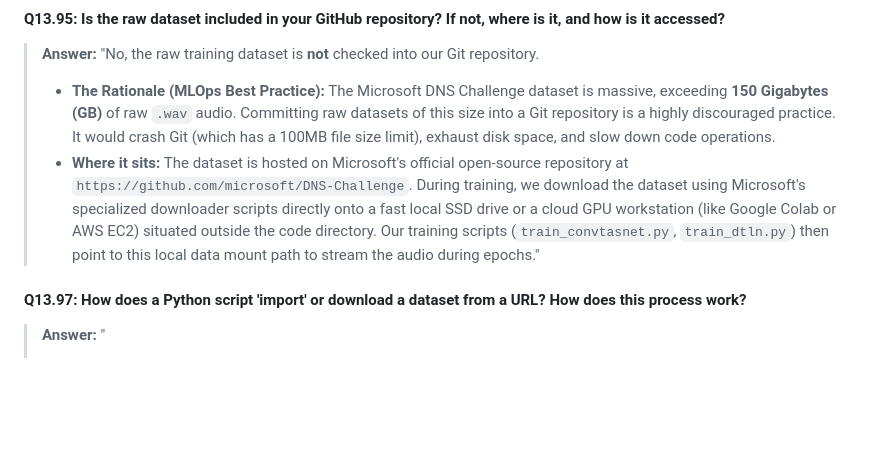
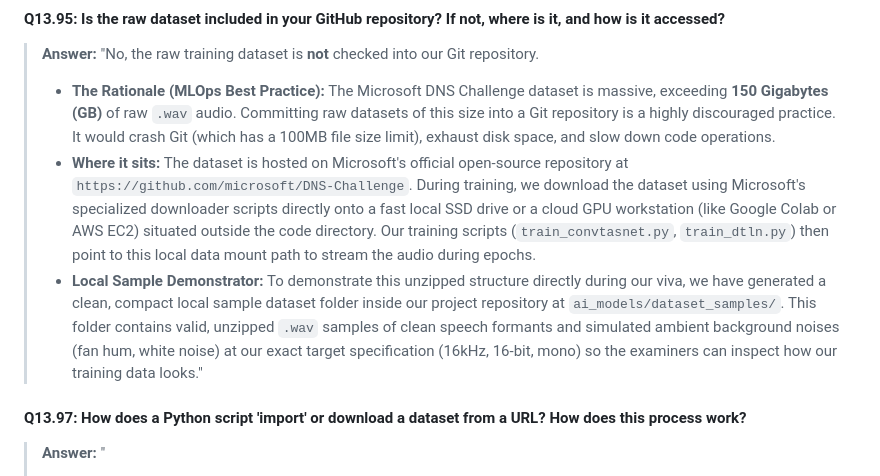
Before and after one commit to DanishTarar230907/AudioSense_Module_LiveSpeechAmplifier, a Markdown page: viva_preparation_guide.md, the part around the change. Rendered like a GitHub page; blank space fills up the shorter version.

Commit message:
V11.8: Add local sample dataset generation description in Viva Guide

```diff
--- a/viva_preparation_guide.md
+++ b/viva_preparation_guide.md
@@ -244,7 +244,8 @@ Google Oboe is a C++ library that wraps **AAudio** (modern low-latency Android a
 #### Q13.95: Is the raw dataset included in your GitHub repository? If not, where is it, and how is it accessed?
 > **Answer:** "No, the raw training dataset is **not** checked into our Git repository.
 > *   **The Rationale (MLOps Best Practice):** The Microsoft DNS Challenge dataset is massive, exceeding **150 Gigabytes (GB)** of raw `.wav` audio. Committing raw datasets of this size into a Git repository is a highly discouraged practice. It would crash Git (which has a 100MB file size limit), exhaust disk space, and slow down code operations.
-> *   **Where it sits:** The dataset is hosted on Microsoft's official open-source repository at `https://github.com/microsoft/DNS-Challenge`. During training, we download the dataset using Microsoft's specialized downloader scripts directly onto a fast local SSD drive or a cloud GPU workstation (like Google Colab or AWS EC2) situated outside the code directory. Our training scripts (`train_convtasnet.py`, `train_dtln.py`) then point to this local data mount path to stream the audio during epochs."
+> *   **Where it sits:** The dataset is hosted on Microsoft's official open-source repository at `https://github.com/microsoft/DNS-Challenge`. During training, we download the dataset using Microsoft's specialized downloader scripts directly onto a fast local SSD drive or a cloud GPU workstation (like Google Colab or AWS EC2) situated outside the code directory. Our training scripts (`train_convtasnet.py`, `train_dtln.py`) then point to this local data mount path to stream the audio during epochs.
+> *   **Local Sample Demonstrator:** To demonstrate this unzipped structure directly during our viva, we have generated a clean, compact local sample dataset folder inside our project repository at `ai_models/dataset_samples/`. This folder contains valid, unzipped `.wav` samples of clean speech formants and simulated ambient background noises (fan hum, white noise) at our exact target specification (16kHz, 16-bit, mono) so the examiners can inspect how our training data looks."
 
 #### Q13.97: How does a Python script 'import' or download a dataset from a URL? How does this process work?
 > **Answer:** "
```
